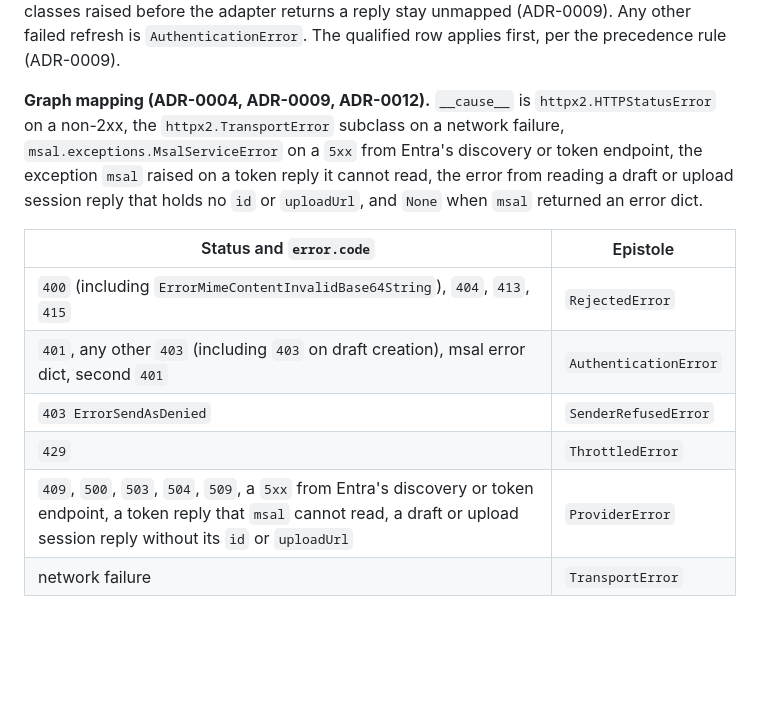
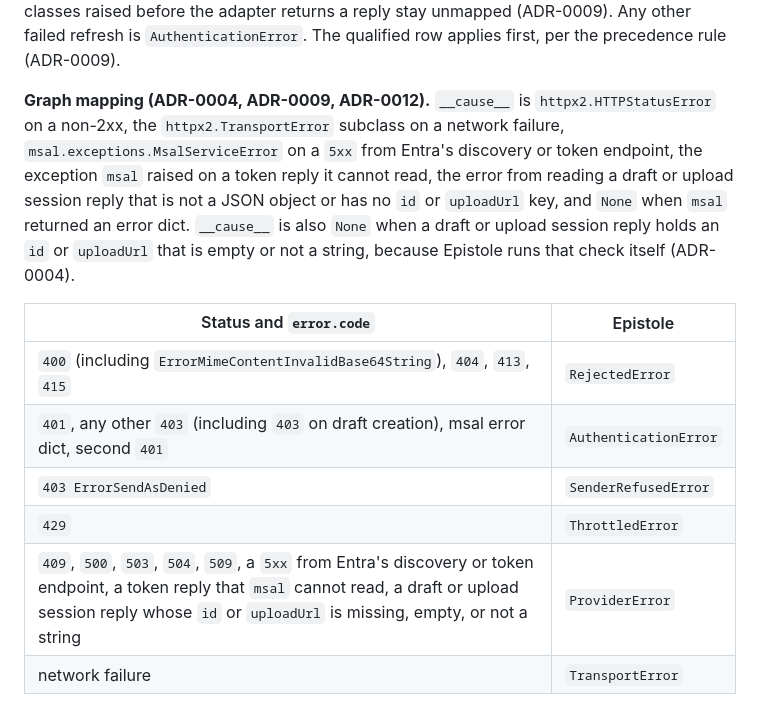
Before and after one commit to ozanozbeker/epistole, a Markdown page: docs/spec.md, the part around the change. GitHub-like rendering; blank space fills up the shorter version.

Commit message:
docs: decide that a null or empty draft id or uploadUrl is ProviderError
The spec mapped a draft or upload session reply without its id or
uploadUrl to ProviderError. _read applied that only to a missing key or
a body that is not JSON. A null id made the draft path post to
/messages/None, and a null uploadUrl raised TypeError from httpx2.

The row now covers an id or uploadUrl that is missing, empty, or not a
string. Epistole runs that check itself, so __cause__ is None, per
ADR-0004.

Refs #56

```diff
--- a/docs/spec.md
+++ b/docs/spec.md
@@ -817,7 +817,8 @@ Any other failed refresh is `AuthenticationError`.
 The qualified row applies first, per the precedence rule (ADR-0009).
 
 **Graph mapping (ADR-0004, ADR-0009, ADR-0012).**
-`__cause__` is `httpx2.HTTPStatusError` on a non-2xx, the `httpx2.TransportError` subclass on a network failure, `msal.exceptions.MsalServiceError` on a `5xx` from Entra's discovery or token endpoint, the exception `msal` raised on a token reply it cannot read, the error from reading a draft or upload session reply that holds no `id` or `uploadUrl`, and `None` when `msal` returned an error dict.
+`__cause__` is `httpx2.HTTPStatusError` on a non-2xx, the `httpx2.TransportError` subclass on a network failure, `msal.exceptions.MsalServiceError` on a `5xx` from Entra's discovery or token endpoint, the exception `msal` raised on a token reply it cannot read, the error from reading a draft or upload session reply that is not a JSON object or has no `id` or `uploadUrl` key, and `None` when `msal` returned an error dict.
+`__cause__` is also `None` when a draft or upload session reply holds an `id` or `uploadUrl` that is empty or not a string, because Epistole runs that check itself (ADR-0004).
 
 | Status and `error.code` | Epistole |
 | --- | --- |
@@ -825,7 +826,7 @@ The qualified row applies first, per the precedence rule (ADR-0009).
 | `401`, any other `403` (including `403` on draft creation), msal error dict, second `401` | `AuthenticationError` |
 | `403 ErrorSendAsDenied` | `SenderRefusedError` |
 | `429` | `ThrottledError` |
-| `409`, `500`, `503`, `504`, `509`, a `5xx` from Entra's discovery or token endpoint, a token reply that `msal` cannot read, a draft or upload session reply without its `id` or `uploadUrl` | `ProviderError` |
+| `409`, `500`, `503`, `504`, `509`, a `5xx` from Entra's discovery or token endpoint, a token reply that `msal` cannot read, a draft or upload session reply whose `id` or `uploadUrl` is missing, empty, or not a string | `ProviderError` |
 | network failure | `TransportError` |
 
 `msal` returns an error dict when Entra rejects a credential.
```
